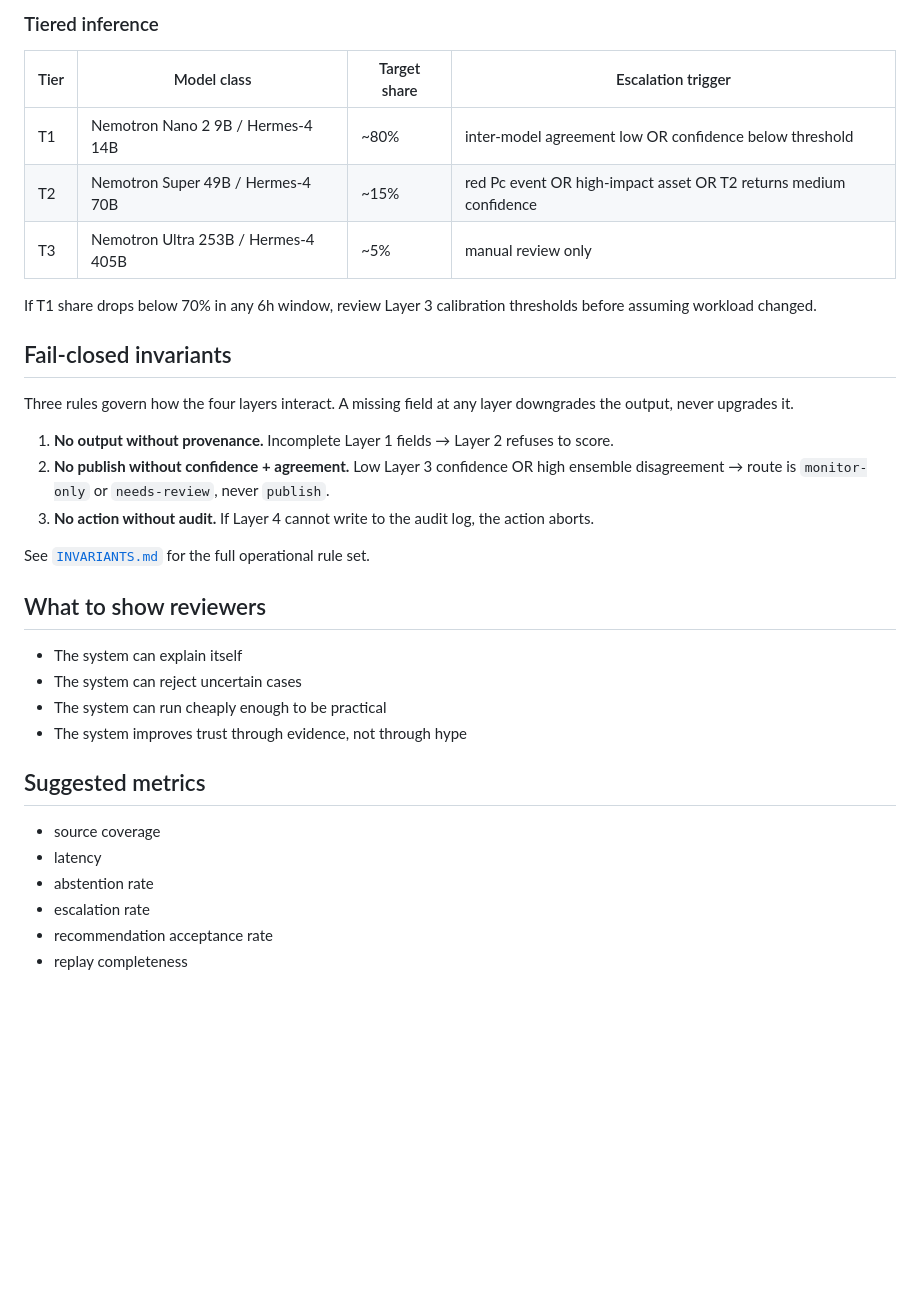
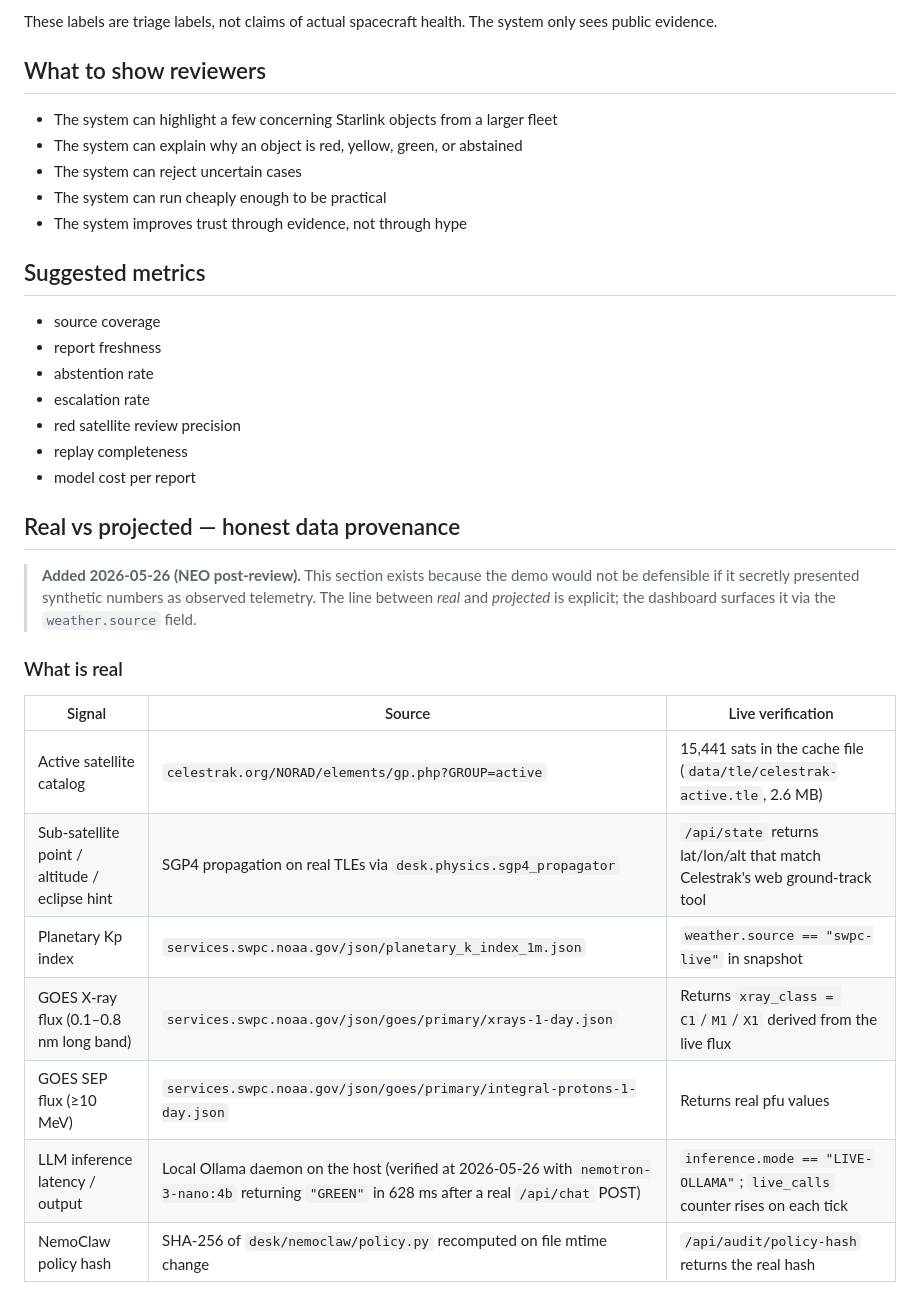
Before and after one commit to SamprasZheng/spacesharks, a Markdown page: docs/TRUST.md, the part around one of its changes. GitHub-like rendering; blank space fills up the shorter version.

```diff
--- a/docs/TRUST.md
+++ b/docs/TRUST.md
@@ -54,27 +56,10 @@ If only one family is available at integration time, mark the ensemble `degraded
 
-### Tiered inference
-
-| Tier | Model class | Target share | Escalation trigger |
-|---|---|---|---|
-| T1 | Nemotron Nano 2 9B / Hermes-4 14B | ~80% | inter-model agreement low OR confidence below threshold |
-| T2 | Nemotron Super 49B / Hermes-4 70B | ~15% | red Pc event OR high-impact asset OR T2 returns medium confidence |
-| T3 | Nemotron Ultra 253B / Hermes-4 405B | ~5% | manual review only |
-
-If T1 share drops below 70% in any 6h window, review Layer 3 calibration thresholds before assuming workload changed.
-
-## Fail-closed invariants
-
-Three rules govern how the four layers interact. A missing field at any layer downgrades the output, never upgrades it.
-
-1. **No output without provenance.** Incomplete Layer 1 fields → Layer 2 refuses to score.
-2. **No publish without confidence + agreement.** Low Layer 3 confidence OR high ensemble disagreement → route is `monitor-only` or `needs-review`, never `publish`.
-3. **No action without audit.** If Layer 4 cannot write to the audit log, the action aborts.
-
-See [`INVARIANTS.md`](INVARIANTS.md) for the full operational rule set.
+These labels are triage labels, not claims of actual spacecraft health. The system only sees public evidence.
 
 ## What to show reviewers
 
-- The system can explain itself
+- The system can highlight a few concerning Starlink objects from a larger fleet
+- The system can explain why an object is red, yellow, green, or abstained
 - The system can reject uncertain cases
 - The system can run cheaply enough to be practical
 - The system improves trust through evidence, not through hype
@@ -82,8 +67,29 @@ See [`INVARIANTS.md`](INVARIANTS.md) for the full operational rule set.
 ## Suggested metrics
 
 - source coverage
-- latency
+- report freshness
 - abstention rate
 - escalation rate
-- recommendation acceptance rate
+- red satellite review precision
 - replay completeness
+- model cost per report
+
+## Real vs projected — honest data provenance
+
+> **Added 2026-05-26 (NEO post-review).** This section exists because the
+> demo would not be defensible if it secretly presented synthetic numbers
+> as observed telemetry. The line between *real* and *projected* is
+> explicit; the dashboard surfaces it via the `weather.source` field.
+
+### What is real
+
+| Signal | Source | Live verification |
+|---|---|---|
+| Active satellite catalog | `celestrak.org/NORAD/elements/gp.php?GROUP=active` | 15,441 sats in the cache file (`data/tle/celestrak-active.tle`, 2.6 MB) |
+| Sub-satellite point / altitude / eclipse hint | SGP4 propagation on real TLEs via `desk.physics.sgp4_propagator` | `/api/state` returns lat/lon/alt that match Celestrak's web ground-track tool |
+| Planetary Kp index | `services.swpc.noaa.gov/json/planetary_k_index_1m.json` | `weather.source == "swpc-live"` in snapshot |
+| GOES X-ray flux (0.1–0.8 nm long band) | `services.swpc.noaa.gov/json/goes/primary/xrays-1-day.json` | Returns `xray_class = C1`/`M1`/`X1` derived from the live flux |
+| GOES SEP flux (≥10 MeV) | `services.swpc.noaa.gov/json/goes/primary/integral-protons-1-day.json` | Returns real pfu values |
+| LLM inference latency / output | Local Ollama daemon on the host (verified at 2026-05-26 with `nemotron-3-nano:4b` returning `"GREEN"` in 628 ms after a real `/api/chat` POST) | `inference.mode == "LIVE-OLLAMA"`; `live_calls` counter rises on each tick |
+| NemoClaw policy hash | SHA-256 of `desk/nemoclaw/policy.py` recomputed on file mtime change | `/api/audit/policy-hash` returns the real hash |
+
```
Also changed, not shown: other parts of docs/TRUST.md (+52 -27 lines).
